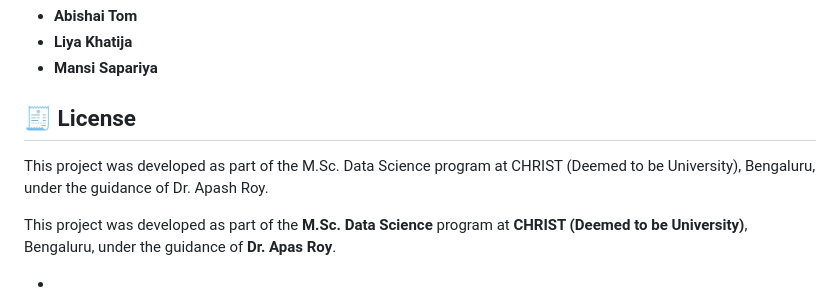
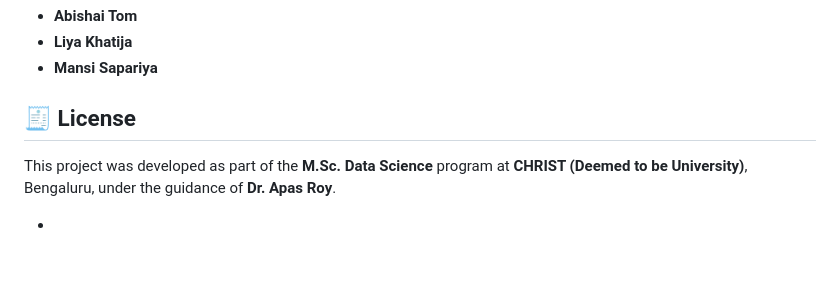
Before and after one commit to MansiiSapariya/BundleWise-A-Retail-Analytics-Tool-for-Smart-Bundling-and-Profit-Driven-Pricing, a Markdown page: README.md, the part around the change. Drawn GitHub-style; blank space fills up the shorter version.

```diff
--- a/README.md
+++ b/README.md
@@ -176,7 +176,7 @@ http://127.0.0.1:5000/
 
 
 ## 🧾 License
-This project was developed as part of the M.Sc. Data Science program at CHRIST (Deemed to be University), Bengaluru, under the guidance of Dr. Apash Roy.
+
 
 
 
```
